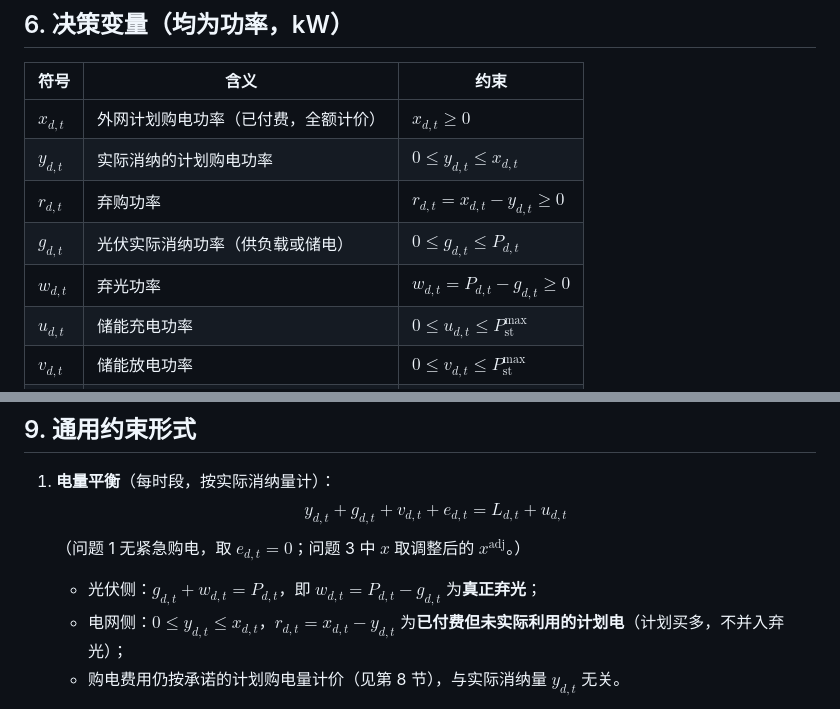
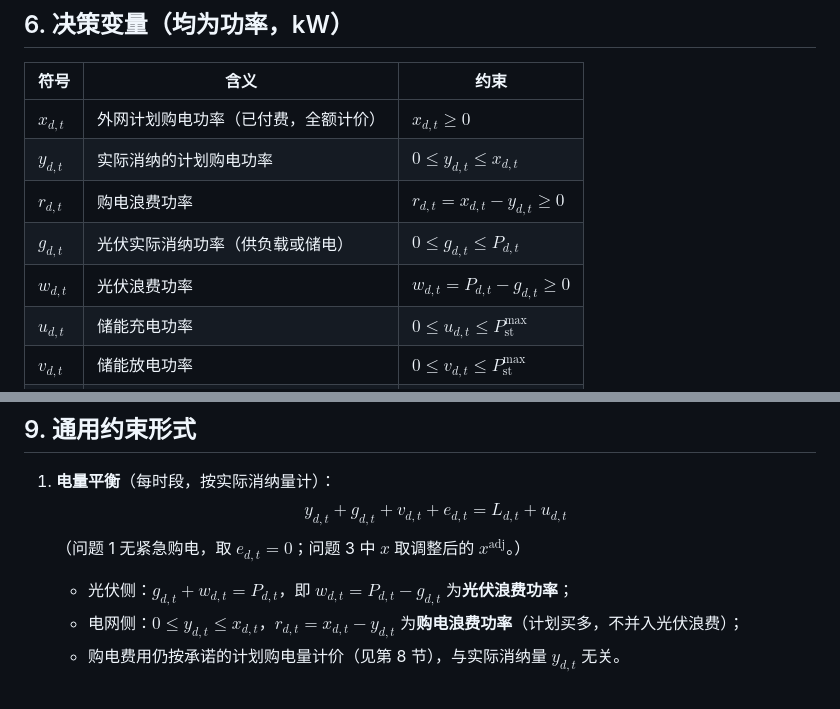
Before and after one commit to Ma-ya6/CUMCM2026, a Markdown page: zzb/C题符号规定.md, 2 parts joined by grey strips. GitHub-like rendering.

Commit message:
弃光/弃购改为易懂命名：光伏浪费功率、购电浪费功率
Co-Authored-By: Claude Code <noreply@anthropic.com>

```diff
--- a/zzb/C题符号规定.md
+++ b/zzb/C题符号规定.md
@@ -62,9 +62,9 @@
 | --- | --- | --- |
 | $x_{d,t}$ | 外网计划购电功率（已付费，全额计价） | $x_{d,t}\ge 0$ |
 | $y_{d,t}$ | 实际消纳的计划购电功率 | $0\le y_{d,t}\le x_{d,t}$ |
-| $r_{d,t}$ | 弃购功率 | $r_{d,t}=x_{d,t}-y_{d,t}\ge 0$ |
+| $r_{d,t}$ | 购电浪费功率 | $r_{d,t}=x_{d,t}-y_{d,t}\ge 0$ |
 | $g_{d,t}$ | 光伏实际消纳功率（供负载或储电） | $0\le g_{d,t}\le P_{d,t}$ |
-| $w_{d,t}$ | 弃光功率 | $w_{d,t}=P_{d,t}-g_{d,t}\ge 0$ |
+| $w_{d,t}$ | 光伏浪费功率 | $w_{d,t}=P_{d,t}-g_{d,t}\ge 0$ |
 | $u_{d,t}$ | 储能充电功率 | $0\le u_{d,t}\le P_{\text{st}}^{\max}$ |
 | $v_{d,t}$ | 储能放电功率 | $0\le v_{d,t}\le P_{\text{st}}^{\max}$ |
 | $e_{d,t}$ | 外网紧急购电功率（问题 2/3/4） | $e_{d,t}\ge 0$ |
@@ -101,8 +101,8 @@
    $$y_{d,t}+g_{d,t}+v_{d,t}+e_{d,t}=L_{d,t}+u_{d,t}$$
    （问题 1 无紧急购电，取 $e_{d,t}=0$；问题 3 中 $x$ 取调整后的 $x^{\text{adj}}$。）
 
-   - 光伏侧：$g_{d,t}+w_{d,t}=P_{d,t}$，即 $w_{d,t}=P_{d,t}-g_{d,t}$ 为**真正弃光**；
-   - 电网侧：$0\le y_{d,t}\le x_{d,t}$，$r_{d,t}=x_{d,t}-y_{d,t}$ 为**已付费但未实际利用的计划电**（计划买多，不并入弃光）；
+   - 光伏侧：$g_{d,t}+w_{d,t}=P_{d,t}$，即 $w_{d,t}=P_{d,t}-g_{d,t}$ 为**光伏浪费功率**；
+   - 电网侧：$0\le y_{d,t}\le x_{d,t}$，$r_{d,t}=x_{d,t}-y_{d,t}$ 为**购电浪费功率**（计划买多，不并入光伏浪费）；
    - 购电费用仍按承诺的计划购电量计价（见第 8 节），与实际消纳量 $y_{d,t}$ 无关。
 
 2. **储能动态**（电网侧计量）：
```
